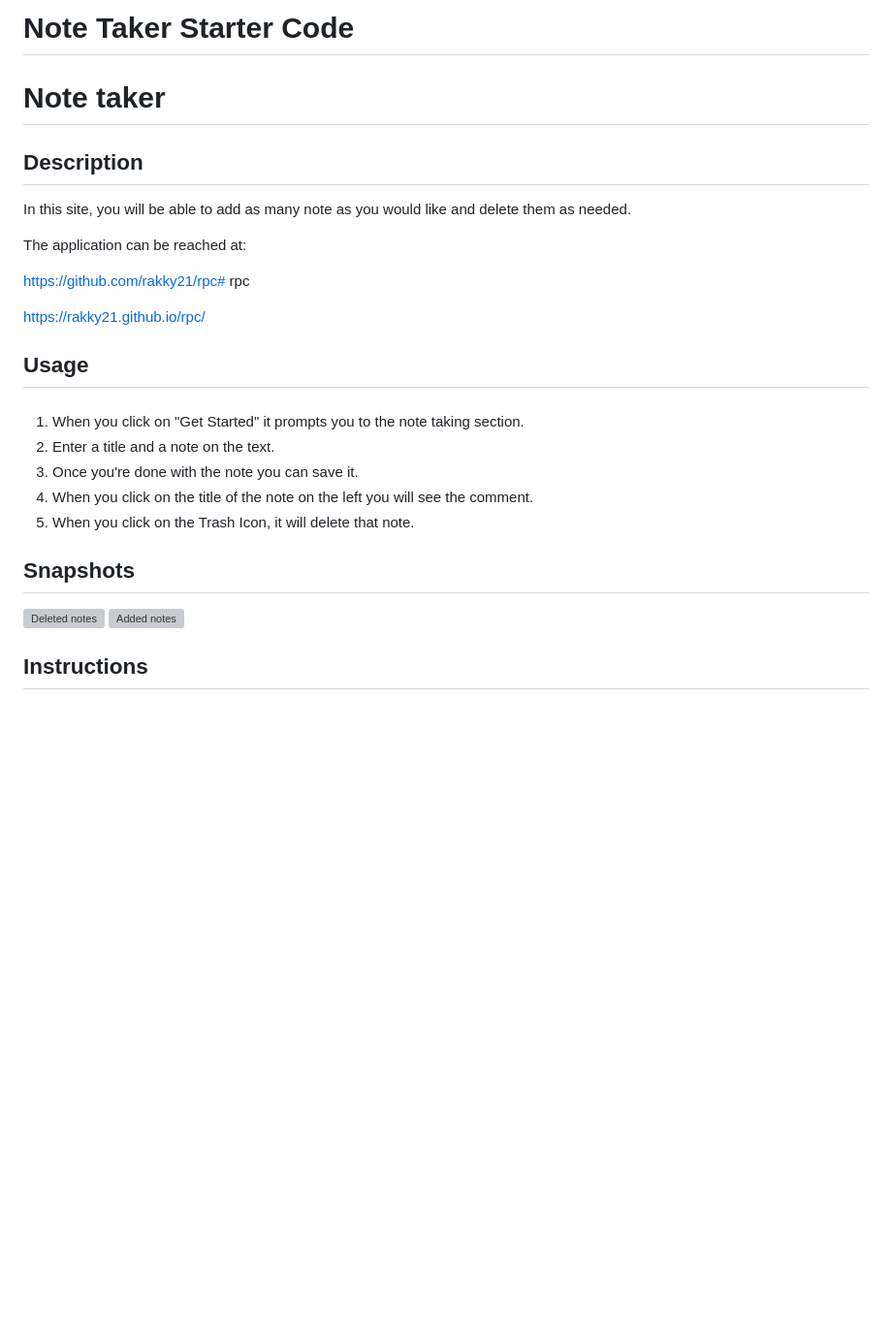
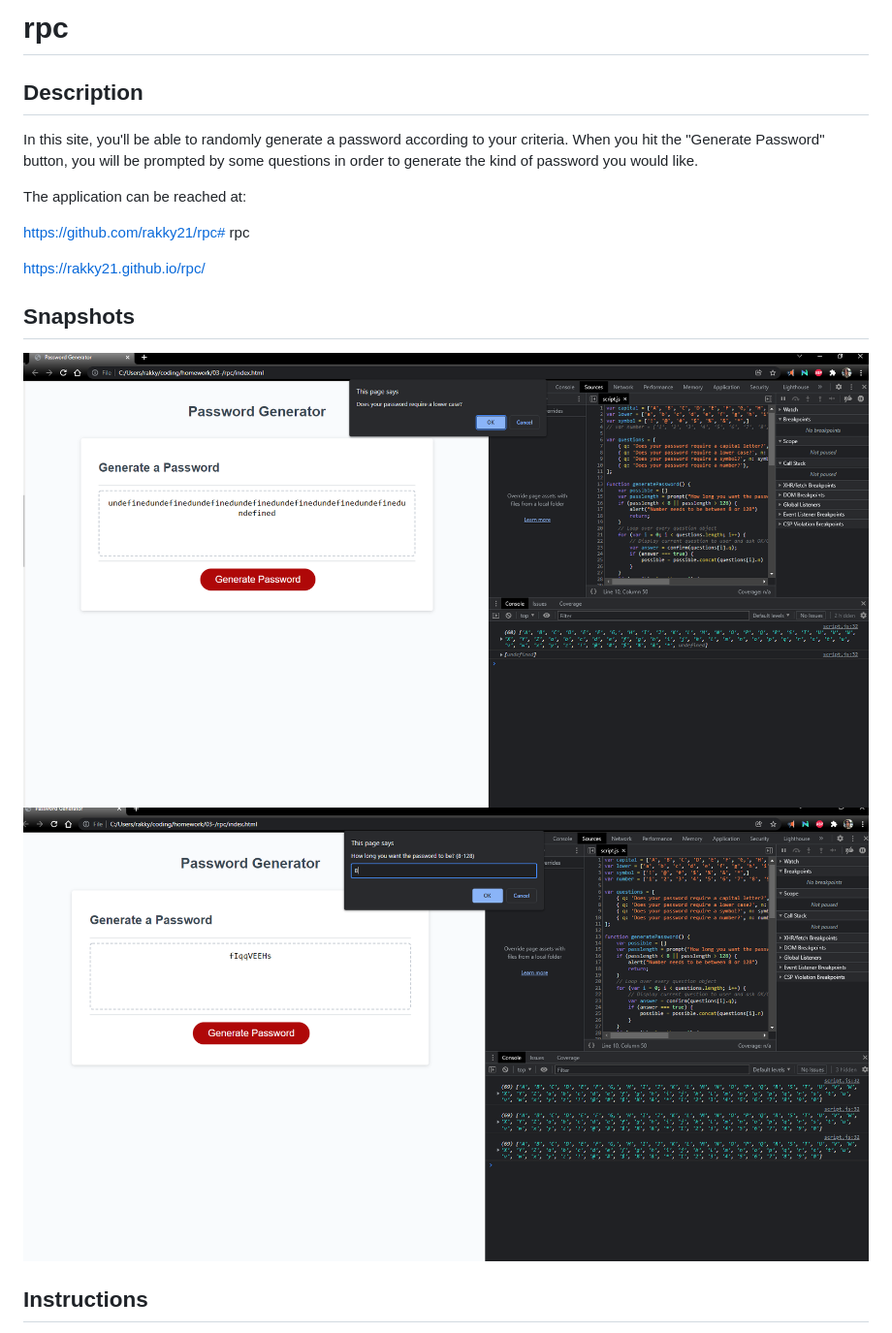
Before and after one commit to rakky21/rpc, a Markdown page: README.md, the part around the change. Shown: that part at 97% size. GitHub-like rendering; pictures changed too: assets/example.jpg (added), assets/example2.jpg (added); blank space fills up the shorter version; grey boxes are pictures that could not be loaded.

Commit message:
added the images and updated README

```diff
--- a/README.md
+++ b/README.md
@@ -1,10 +1,9 @@
 
-# Note Taker Starter Code
-
-# Note taker
+# rpc
 
 ## Description
-In this site, you will be able to add as many note as you would like and delete them as needed.
+In this site, you'll be able to randomly generate a password according to your criteria.
+When you hit the "Generate Password" button, you will be prompted by some questions in order to generate the kind of password you would like.
 
 The application can be reached at:
 
@@ -12,18 +11,10 @@ https://github.com/rakky21/rpc# rpc
 
 https://rakky21.github.io/rpc/
 
+## Snapshots
+![Password](assets/example.jpg)
+![Password Generated](assets/example2.jpg)
 
-## Usage
-###
-1. When you click on "Get Started" it prompts you to the note taking section.
-2. Enter a title and a note on the text.
-3. Once you're done with the note you can save it.
-4. When you click on the title of the note on the left you will see the comment.
-5. When you click on the Trash Icon, it will delete that note.
-
-## Snapshots
-![Deleted notes](public/assets/deletenotes.jpg)
-![Added notes](public/assets/addednotes.jpg)
 
 ## Instructions
 
```
Also changed, not shown: 2 other files.
